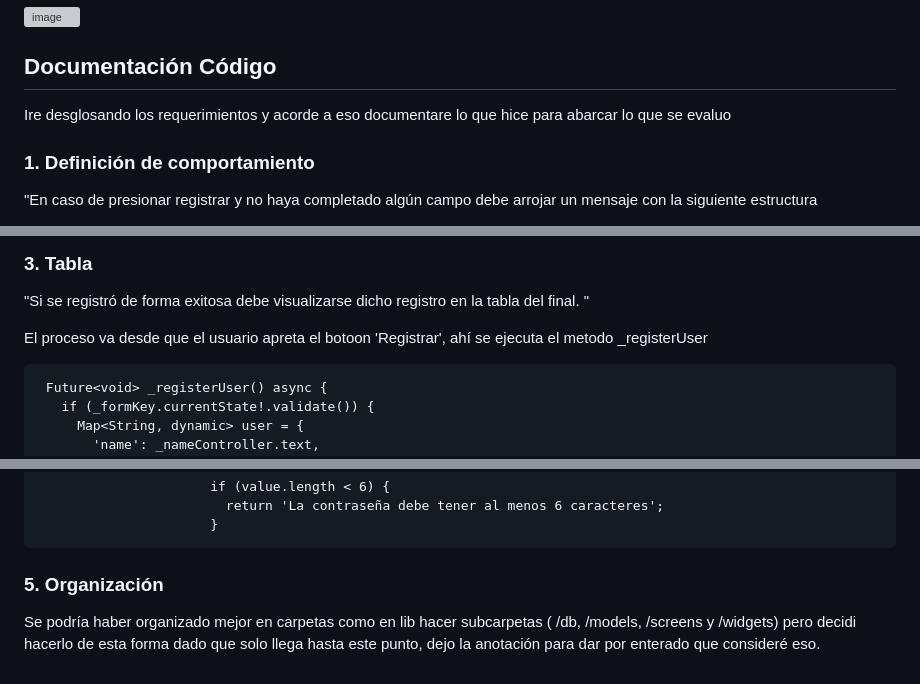
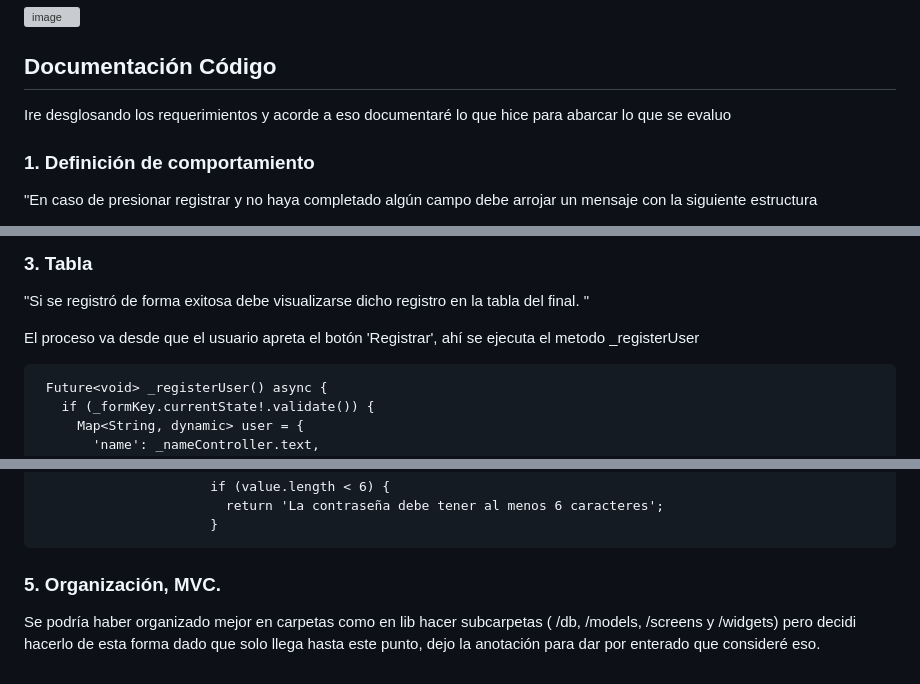
Before and after one commit to ls-urrutia/ptecnica_facturacioncl, a Markdown page: README.md, 3 parts joined by grey strips. Drawn GitHub-style; grey boxes are pictures that could not be loaded.

```diff
--- a/README.md
+++ b/README.md
@@ -18,7 +18,7 @@ Ademas se le agrego la funcionalidad 'delete' para borrar registros.
 
 ## Documentación Código
 
-Ire desglosando los requerimientos y acorde a eso documentare lo que hice para abarcar lo que se evaluo
+Ire desglosando los requerimientos y acorde a eso documentaré lo que hice para abarcar lo que se evaluo
 
 ### 1. Definición de comportamiento
 
@@ -77,7 +77,7 @@ Representado por esta funcion:
 
 "Si se registró de forma exitosa debe visualizarse dicho registro en la tabla del final. "
 
-El proceso va desde que el usuario apreta el botoon 'Registrar', ahí se ejecuta el metodo _registerUser
+El proceso va desde que el usuario apreta el botón 'Registrar', ahí se ejecuta el metodo _registerUser
 
      Future<void> _registerUser() async {
        if (_formKey.currentState!.validate()) {
@@ -204,6 +204,6 @@ Debe tener al menos 6 caracteres:
                             return 'La contraseña debe tener al menos 6 caracteres';
                           }
 
-### 5. Organización
+### 5. Organización, MVC.
 
 Se podría haber organizado mejor en carpetas como en lib hacer subcarpetas ( /db, /models, /screens y /widgets) pero decidi hacerlo de esta forma dado que solo llega hasta este punto, dejo la anotación para dar por enterado que consideré eso.
```
